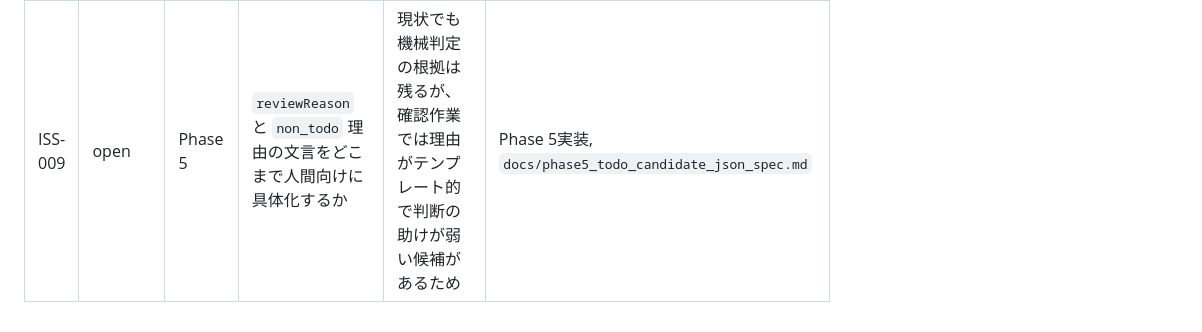
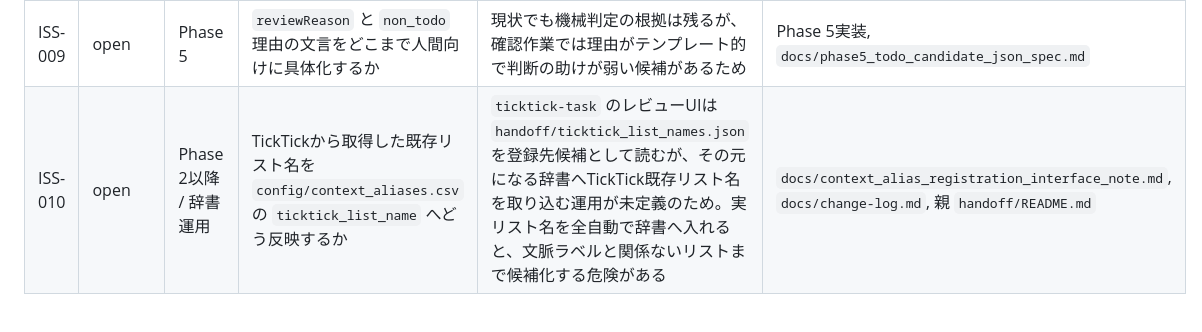
Before and after one commit to yuki-13ya/memo-workflow, a Markdown page: docs/issues.md, the part around the change. Rendered like a GitHub page.

```diff
--- a/docs/issues.md
+++ b/docs/issues.md
@@ -46,3 +46,4 @@ Phase仕様書や `docs/system_design.md` には、確定した仕様、Phase境
 | ISS-007 | open | Phase 1 | 100件超の複数ページ取得を確認するか | Discord APIのページングを実データで確認していないため | `docs/phase1_discord_ingest.md`, `docs/change-log.md` |
 | ISS-008 | decided | Phase 5 | 行動が読み取れる候補は粒度が粗くても `todo_candidate` にできる。迷い、感情、文脈不明など人間判断なしで混乱しそうなものを `hold_candidate` にする | `ticktick-task` 側レビューで却下、編集、分解できる前提にし、Phase 5で過度に保守的な分類へ寄せすぎないため | `docs/phase5_ticktick_todo_candidates.md`, `docs/phase5_todo_candidate_json_spec.md`, `docs/phase5_ticktick_task_handoff.md`, `docs/change-log.md` |
 | ISS-009 | open | Phase 5 | `reviewReason` と `non_todo` 理由の文言をどこまで人間向けに具体化するか | 現状でも機械判定の根拠は残るが、確認作業では理由がテンプレート的で判断の助けが弱い候補があるため | Phase 5実装, `docs/phase5_todo_candidate_json_spec.md` |
+| ISS-010 | open | Phase 2以降 / 辞書運用 | TickTickから取得した既存リスト名を `config/context_aliases.csv` の `ticktick_list_name` へどう反映するか | `ticktick-task` のレビューUIは `handoff/ticktick_list_names.json` を登録先候補として読むが、その元になる辞書へTickTick既存リスト名を取り込む運用が未定義のため。実リスト名を全自動で辞書へ入れると、文脈ラベルと関係ないリストまで候補化する危険がある | `docs/context_alias_registration_interface_note.md`, `docs/change-log.md`, 親 `handoff/README.md` |
```
Also changed, not shown: docs/change-log.md (+19 -0 lines), docs/context_alias_registration_interface_note.md (+8 -0 lines).
